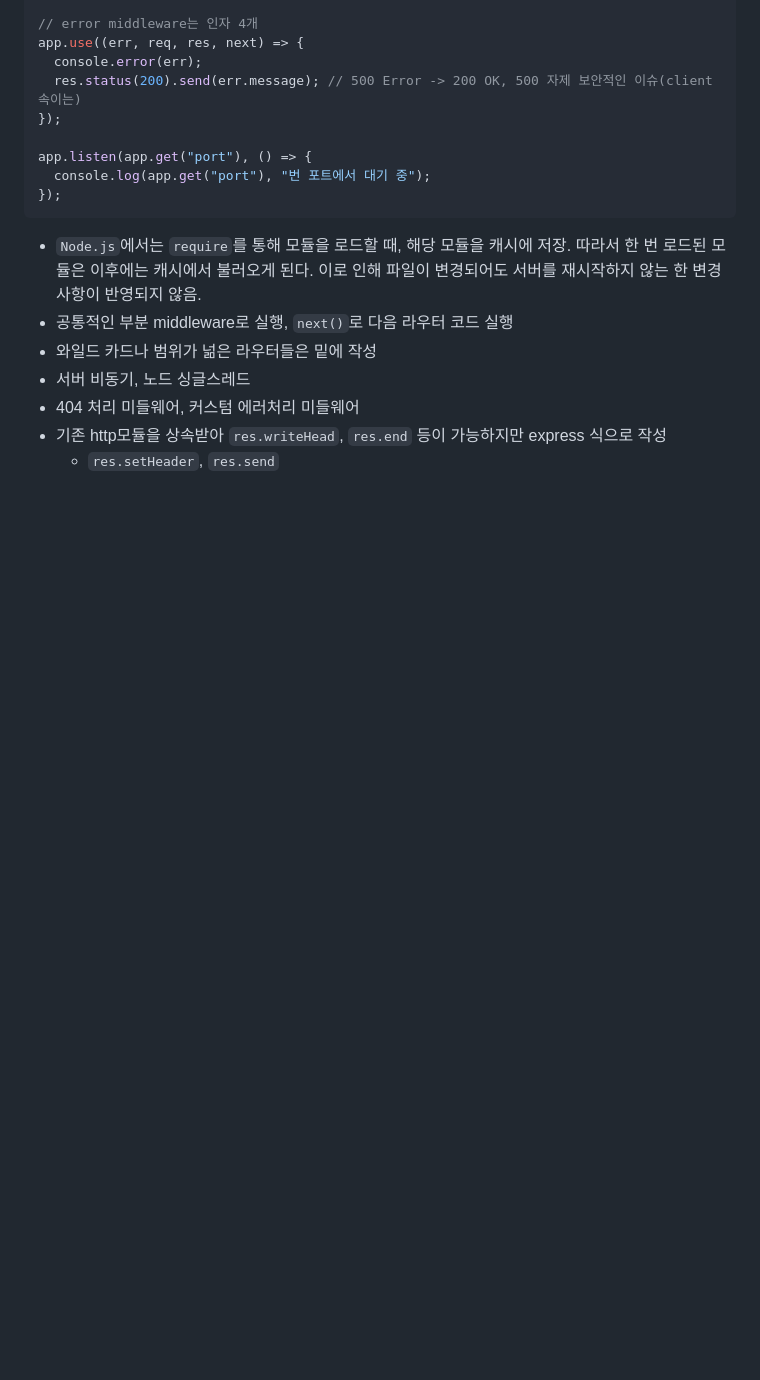
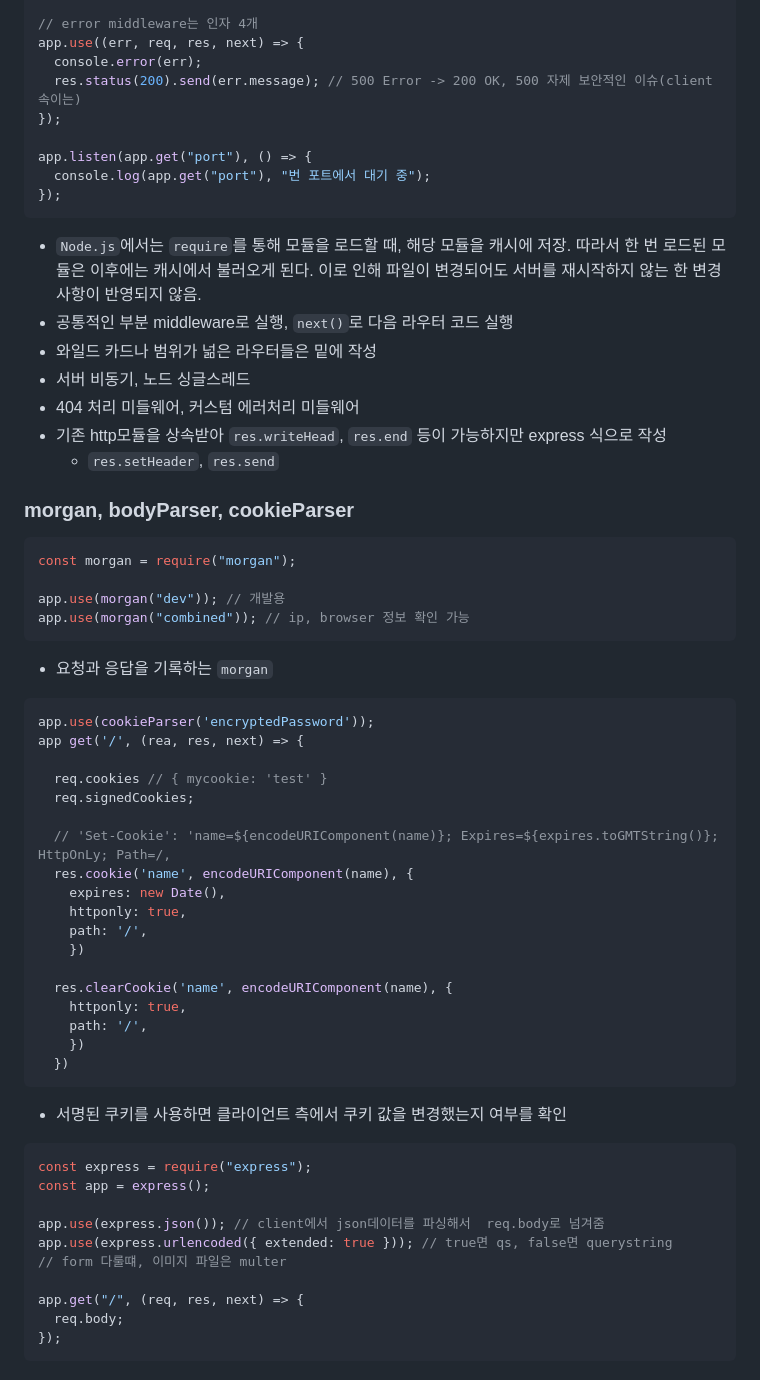
Before and after one commit to dltlaos11/TIL, a Markdown page: Node/Readme.md, the part around the change. Drawn GitHub-style; blank space fills up the shorter version.

Commit message:
study[Node]: morgan, bodyParser, cookieParser

````diff
--- a/Node/Readme.md
+++ b/Node/Readme.md
@@ -1803,3 +1803,50 @@ app.listen(app.get("port"), () => {
 - 404 처리 미들웨어, 커스텀 에러처리 미들웨어
 - 기존 http모듈을 상속받아 `res.writeHead`, `res.end` 등이 가능하지만 express 식으로 작성
   - `res.setHeader`, `res.send`
+
+### morgan, bodyParser, cookieParser
+
+```js
+const morgan = require("morgan");
+
+app.use(morgan("dev")); // 개발용
+app.use(morgan("combined")); // ip, browser 정보 확인 가능
+```
+
+- 요청과 응답을 기록하는 `morgan`
+
+```js
+app.use(cookieParser('encryptedPassword'));
+app get('/', (rea, res, next) => {
+
+  req.cookies // { mycookie: 'test' }
+  req.signedCookies;
+
+  // 'Set-Cookie': 'name=${encodeURIComponent(name)}; Expires=${expires.toGMTString()}; HttpOnLy; Path=/,
+  res.cookie('name', encodeURIComponent(name), {
+    expires: new Date(),
+    httponly: true,
+    path: '/',
+    })
+
+  res.clearCookie('name', encodeURIComponent(name), {
+    httponly: true,
+    path: '/',
+    })
+  })
+```
+
+- 서명된 쿠키를 사용하면 클라이언트 측에서 쿠키 값을 변경했는지 여부를 확인
+
+```js
+const express = require("express");
+const app = express();
+
+app.use(express.json()); // client에서 json데이터를 파싱해서  req.body로 넘겨줌
+app.use(express.urlencoded({ extended: true })); // true면 qs, false면 querystring
+// form 다룰떄, 이미지 파일은 multer
+
+app.get("/", (req, res, next) => {
+  req.body;
+});
+```
````
